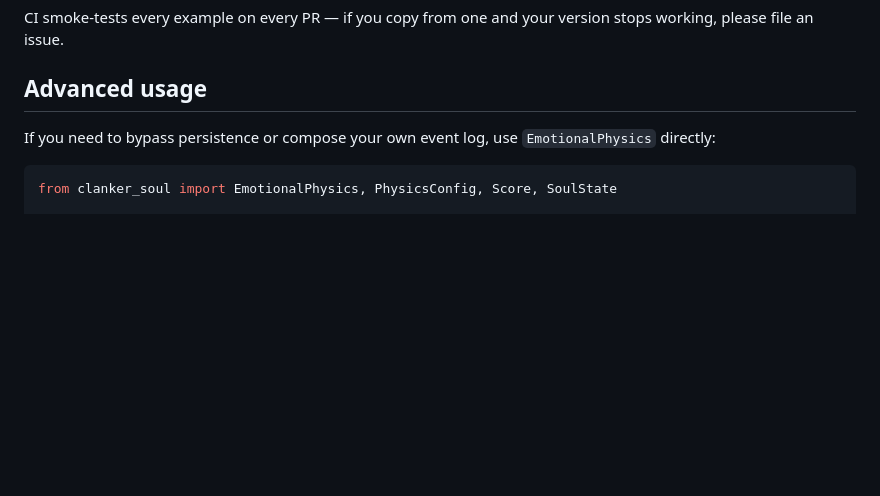
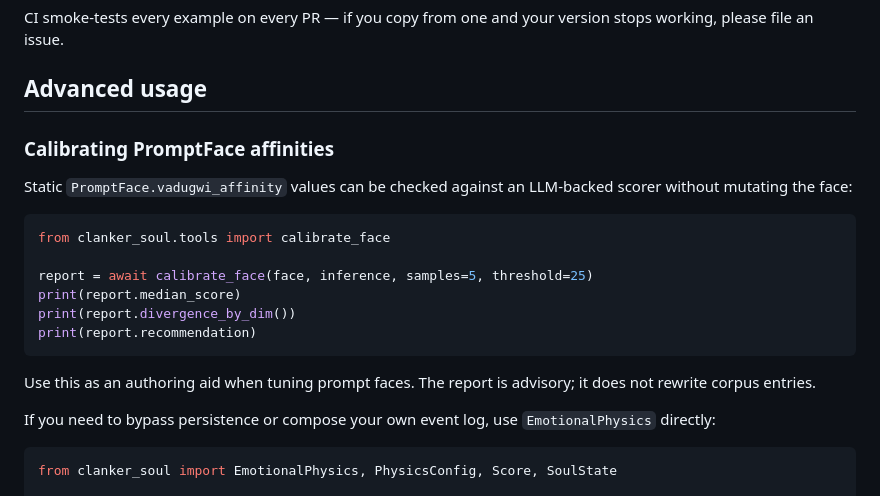
Before and after one commit to deucebucket/clanker-soul, a Markdown page: README.md, the part around the change. Rendered like a GitHub page; blank space fills up the shorter version.

Commit message:
docs: document face calibration helper (#115)
Co-authored-by: deucebucket <deucebucket@users.noreply.github.com>

````diff
--- a/README.md
+++ b/README.md
@@ -290,6 +290,23 @@ CI smoke-tests every example on every PR — if you copy from one and your versi
 
 ## Advanced usage
 
+### Calibrating PromptFace affinities
+
+Static `PromptFace.vadugwi_affinity` values can be checked against an
+LLM-backed scorer without mutating the face:
+
+```python
+from clanker_soul.tools import calibrate_face
+
+report = await calibrate_face(face, inference, samples=5, threshold=25)
+print(report.median_score)
+print(report.divergence_by_dim())
+print(report.recommendation)
+```
+
+Use this as an authoring aid when tuning prompt faces. The report is
+advisory; it does not rewrite corpus entries.
+
 If you need to bypass persistence or compose your own event log, use `EmotionalPhysics` directly:
 
 ```python
````
Also changed, not shown: CHANGELOG.md (+8 -0 lines).
